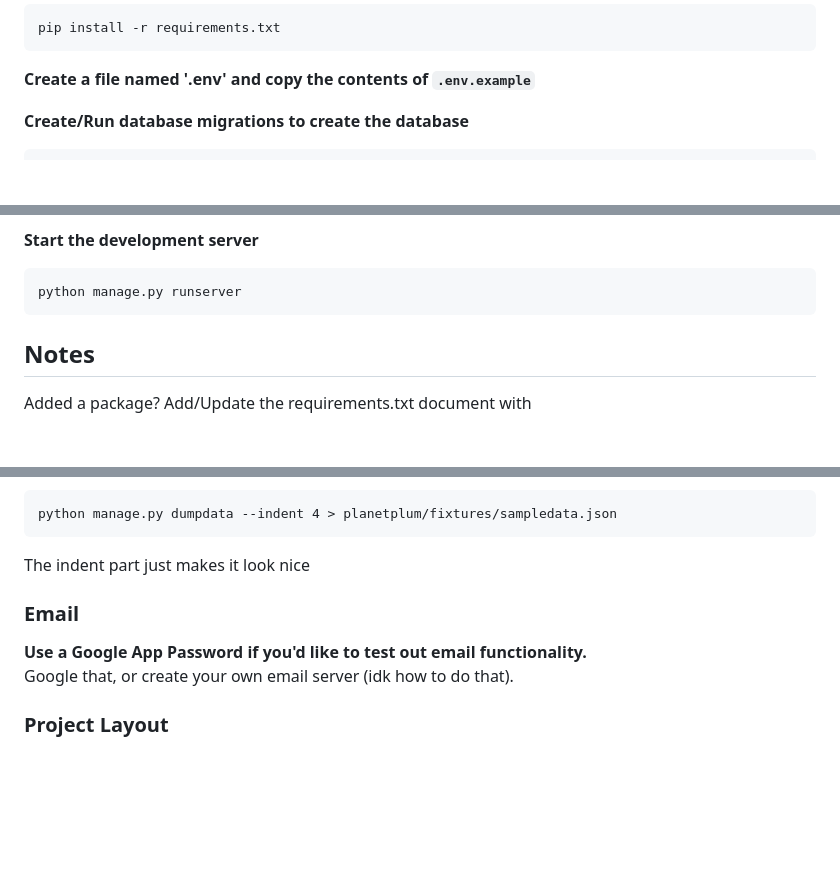
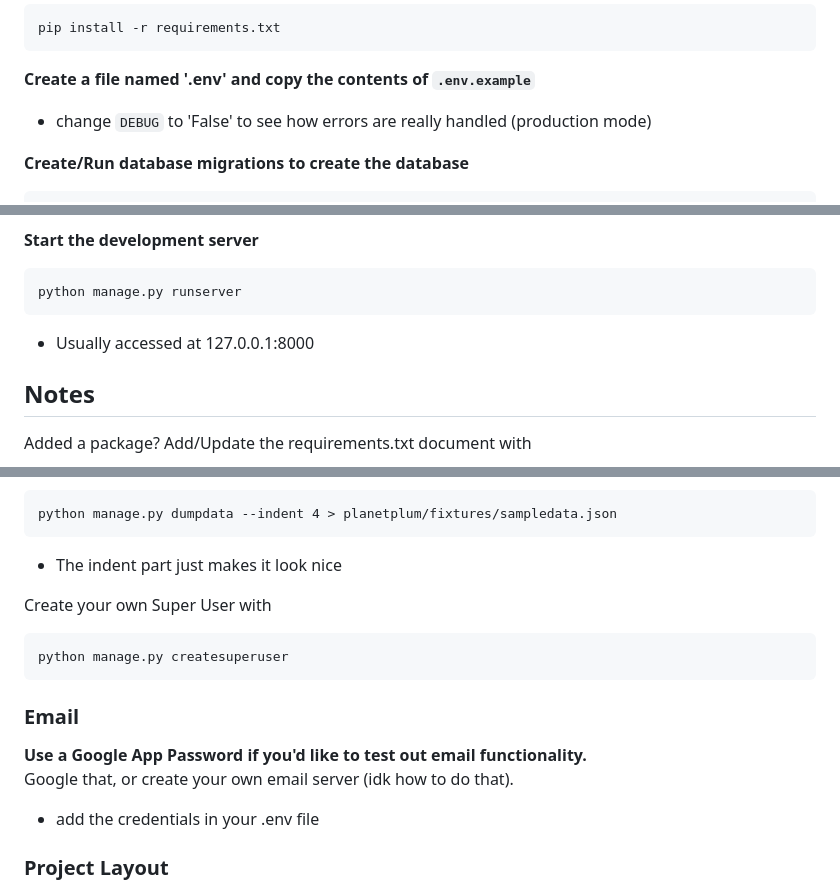
Before and after one commit to Mjames951/OmahaUnderground, a Markdown page: README.md, 3 parts joined by grey strips. Rendered like a GitHub page; blank space fills up the shorter version.

Commit message:
reread README and added a lil more

````diff
--- a/README.md
+++ b/README.md
@@ -28,6 +28,7 @@ pip install -r requirements.txt
 ```
 
 **Create a file named '.env' and copy the contents of `.env.example`**
+- change `DEBUG` to 'False' to see how errors are really handled (production mode)
 
 **Create/Run database migrations to create the database**
 
@@ -51,6 +52,7 @@ python manage.py loaddata sampledata
 ```
 python manage.py runserver
 ```
+- Usually accessed at 127.0.0.1:8000
 
 ## Notes
 Added a package? Add/Update the requirements.txt document with
@@ -68,11 +70,17 @@ If you'd like to add more sample data. Then you can export your database to JSON
 ```
 python manage.py dumpdata --indent 4 > planetplum/fixtures/sampledata.json
 ```
-The indent part just makes it look nice
+- The indent part just makes it look nice
+
+Create your own Super User with
+```
+python manage.py createsuperuser
+```
 
 ### Email
 **Use a Google App Password if you'd like to test out email functionality.**
  Google that, or create your own email server (idk how to do that).
+ - add the credentials in your .env file
 
 
 ### Project Layout
````
